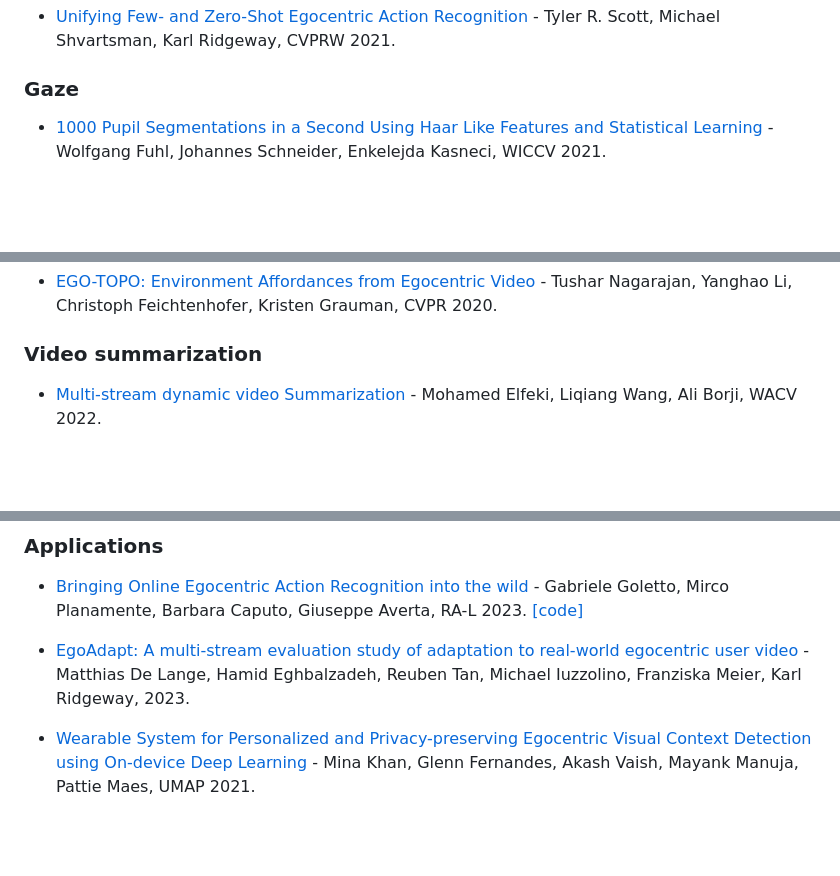
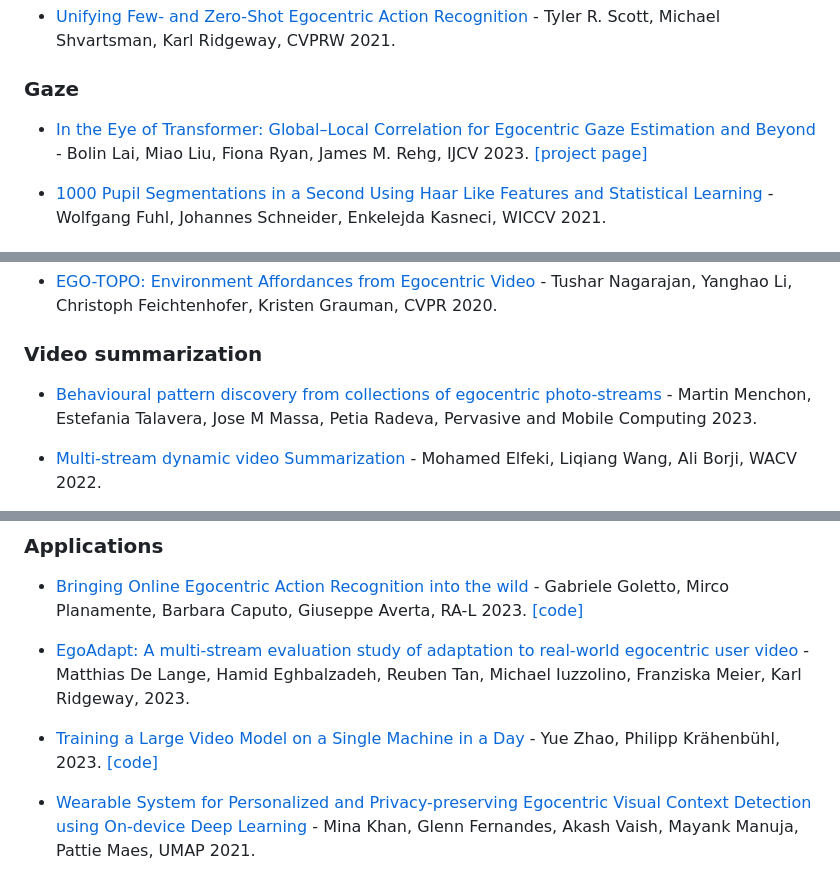
Before and after one commit to EgocentricVision/EgocentricVision, a Markdown page: README.md, 3 parts joined by grey strips. GitHub-like rendering; blank space fills up the shorter version.

```diff
--- a/README.md
+++ b/README.md
@@ -443,6 +451,8 @@ better view here -> https://egocentricvision.github.io/EgocentricVision/
 - [Unifying Few- and Zero-Shot Egocentric Action Recognition](https://arxiv.org/abs/2006.11393) - Tyler R. Scott, Michael Shvartsman, Karl Ridgeway, CVPRW 2021.
 
 ### Gaze
+- [In the Eye of Transformer: Global–Local Correlation for Egocentric Gaze Estimation and Beyond](https://link.springer.com/article/10.1007/s11263-023-01879-7) - Bolin Lai, Miao Liu, Fiona Ryan, James M. Rehg, IJCV 2023. [[project page]](https://bolinlai.github.io/GLC-EgoGazeEst/)
+
 - [1000 Pupil Segmentations in a Second Using Haar Like Features and Statistical Learning](https://openaccess.thecvf.com/content/ICCV2021W/EPIC/html/Fuhl_1000_Pupil_Segmentations_in_a_Second_Using_Haar_Like_Features_ICCVW_2021_paper.html) - Wolfgang Fuhl, Johannes Schneider, Enkelejda Kasneci, WICCV 2021.
 
 ### From Third-Person to First-Person
@@ -549,6 +559,8 @@ better view here -> https://egocentricvision.github.io/EgocentricVision/
 - [EGO-TOPO: Environment Affordances from Egocentric Video](https://openaccess.thecvf.com/content_CVPR_2020/html/Nagarajan_Ego-Topo_Environment_Affordances_From_Egocentric_Video_CVPR_2020_paper.html) - Tushar Nagarajan, Yanghao Li, Christoph Feichtenhofer, Kristen Grauman, CVPR 2020.
 
 ### Video summarization
+- [Behavioural pattern discovery from collections of egocentric photo-streams](https://arxiv.org/pdf/2008.09561.pdf) - Martin Menchon, Estefania Talavera, Jose M Massa, Petia Radeva, Pervasive and Mobile Computing 2023.
+
 - [Multi-stream dynamic video Summarization](https://openaccess.thecvf.com/content/WACV2022/html/Elfeki_Multi-Stream_Dynamic_Video_Summarization_WACV_2022_paper.html) - Mohamed Elfeki, Liqiang Wang, Ali Borji, WACV 2022.
 
 - [Socratic Models: Composing Zero-Shot Multimodal Reasoning with Language](https://arxiv.org/abs/2204.00598) - Andy Zeng, Adrian Wong, Stefan Welker, Krzysztof Choromanski, Federico Tombari, Aveek Purohit, Michael Ryoo, Vikas Sindhwani, Johnny Lee, Vincent Vanhoucke, Pete Florence,  2022.
@@ -599,6 +611,8 @@ better view here -> https://egocentricvision.github.io/EgocentricVision/
 - [Bringing Online Egocentric Action Recognition into the wild](https://arxiv.org/abs/2211.03004) - Gabriele Goletto, Mirco Planamente, Barbara Caputo, Giuseppe Averta, RA-L 2023. [[code]](https://github.com/EgocentricVision/EgoWild)
 
 - [EgoAdapt: A multi-stream evaluation study of adaptation to real-world egocentric user video](https://arxiv.org/abs/2307.05784) - Matthias De Lange, Hamid Eghbalzadeh, Reuben Tan, Michael Iuzzolino, Franziska Meier, Karl Ridgeway,  2023.
+
+- [Training a Large Video Model on a Single Machine in a Day](https://arxiv.org/abs/2309.16669) - Yue Zhao, Philipp Krähenbühl,  2023. [[code]](https://github.com/zhaoyue-zephyrus/AVION)
 
 - [Wearable System for Personalized and Privacy-preserving Egocentric Visual Context Detection using On-device Deep Learning](https://dl.acm.org/doi/abs/10.1145/3450614.3461684) - Mina Khan, Glenn Fernandes, Akash Vaish, Mayank Manuja, Pattie Maes, UMAP 2021.
 
```
Also changed, not shown: other parts of README.md (+18 -0 lines).
